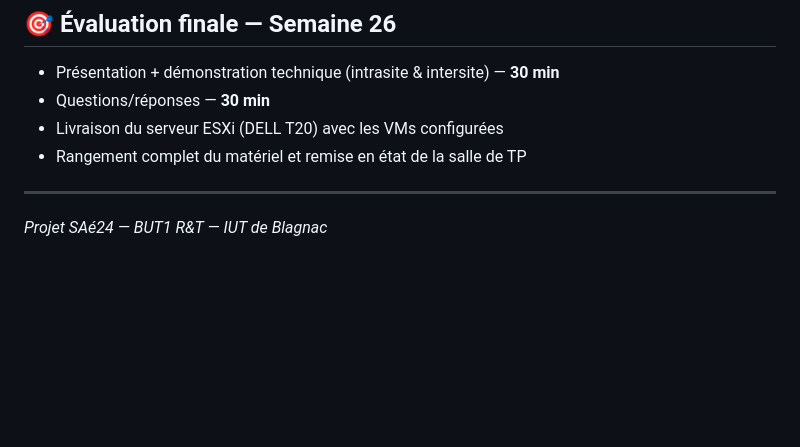
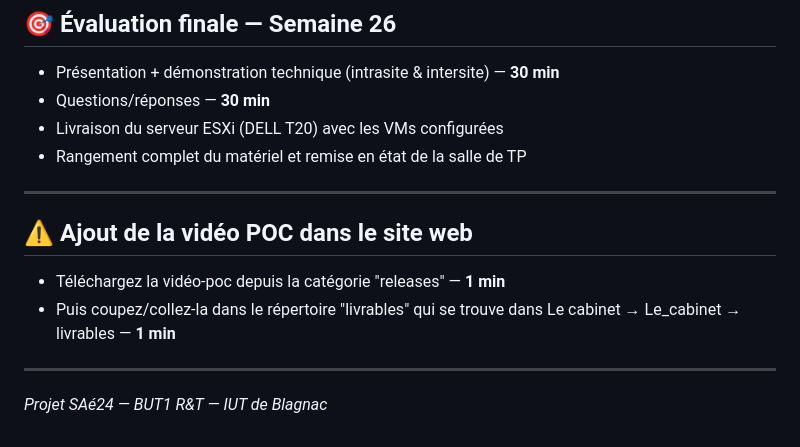
Before and after one commit to EthanPeyre/SAE24, a Markdown page: README.md, the part around the change. Drawn GitHub-style; blank space fills up the shorter version.

Commit message:
Update README.md VIDEO POC !

```diff
--- a/README.md
+++ b/README.md
@@ -130,4 +130,11 @@ Une **simulation complète sous Cisco Packet Tracer** (hors partie téléphoniqu
 
 ---
 
+## ⚠️ Ajout de la vidéo POC dans le site web
+
+- Téléchargez la vidéo-poc depuis la catégorie "releases" — **1 min**
+- Puis coupez/collez-la dans le répertoire "livrables" qui se trouve dans Le cabinet → Le_cabinet → livrables — **1 min**
+
+---
+
 *Projet SAé24 — BUT1 R&T — IUT de Blagnac*
```
